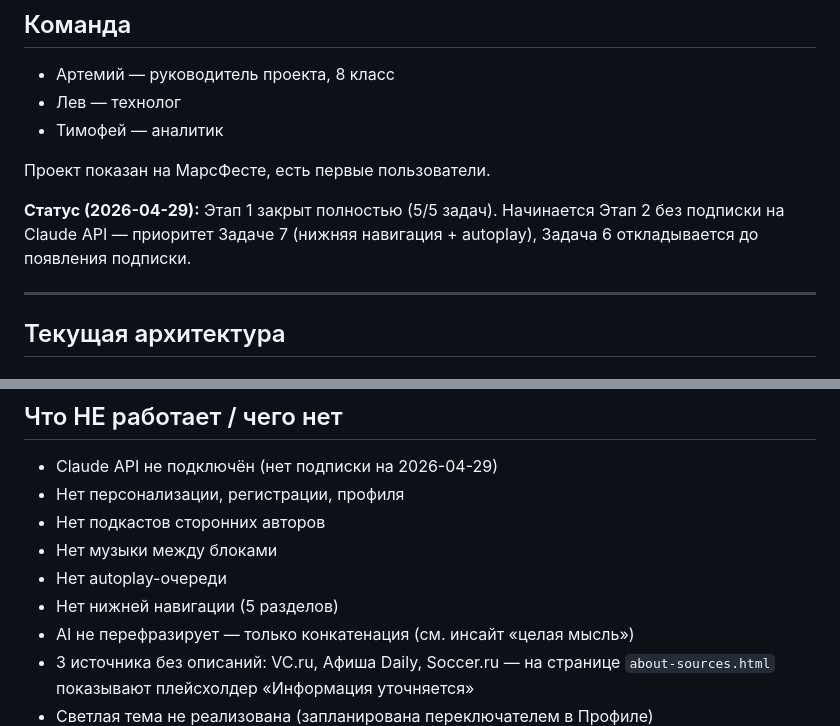
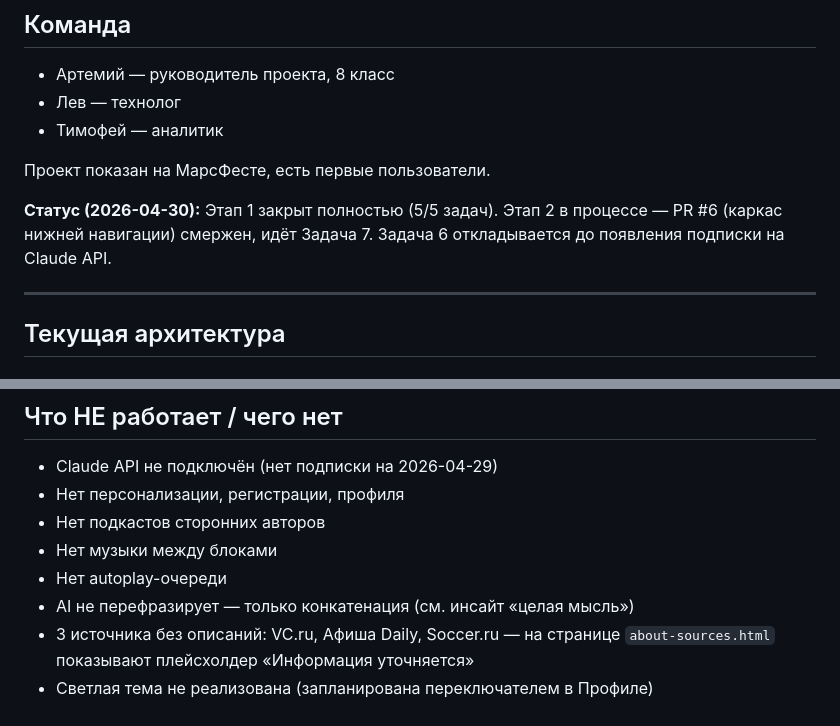
Before and after one commit to Artemii913/flashcast, a Markdown page: CLAUDE.md, 2 parts joined by grey strips. Drawn GitHub-style.

Commit message:
docs: update CLAUDE.md — PR #6 merged, Task 7 in progress
Co-Authored-By: Claude Sonnet 4.6 <noreply@anthropic.com>

```diff
--- a/CLAUDE.md
+++ b/CLAUDE.md
@@ -28,9 +28,9 @@ RSS-источников, формирует текст подкаста и оз
 
 Проект показан на МарсФесте, есть первые пользователи.
 
-**Статус (2026-04-29):** Этап 1 закрыт полностью (5/5 задач). Начинается
-Этап 2 без подписки на Claude API — приоритет Задаче 7 (нижняя
-навигация + autoplay), Задача 6 откладывается до появления подписки.
+**Статус (2026-04-30):** Этап 1 закрыт полностью (5/5 задач). Этап 2 в
+процессе — PR #6 (каркас нижней навигации) смержен, идёт Задача 7.
+Задача 6 откладывается до появления подписки на Claude API.
 
 ---
 
@@ -171,7 +171,6 @@ Python-скрипты в `/scripts/`:
 - Нет подкастов сторонних авторов
 - Нет музыки между блоками
 - Нет autoplay-очереди
-- Нет нижней навигации (5 разделов)
 - AI не перефразирует — только конкатенация (см. инсайт «целая мысль»)
 - 3 источника без описаний: VC.ru, Афиша Daily, Soccer.ru — на странице
   `about-sources.html` показывают плейсхолдер «Информация уточняется»
```
Also changed, not shown: other parts of CLAUDE.md (+2 -2 lines).
